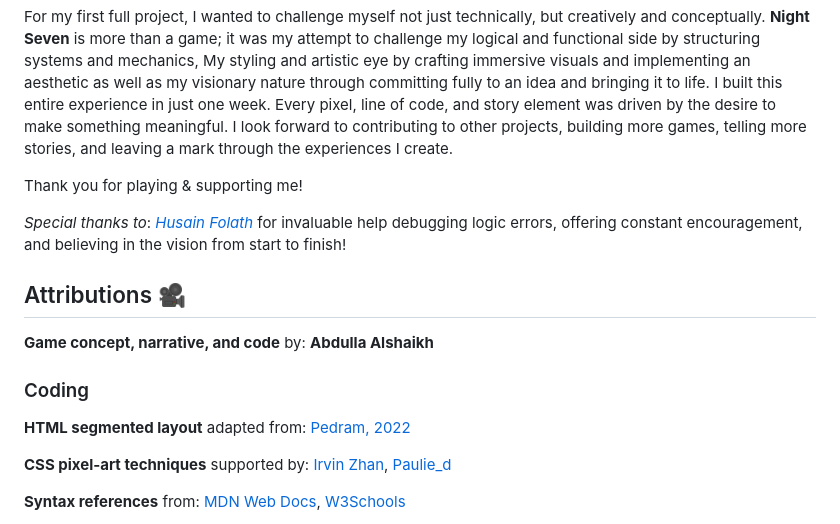
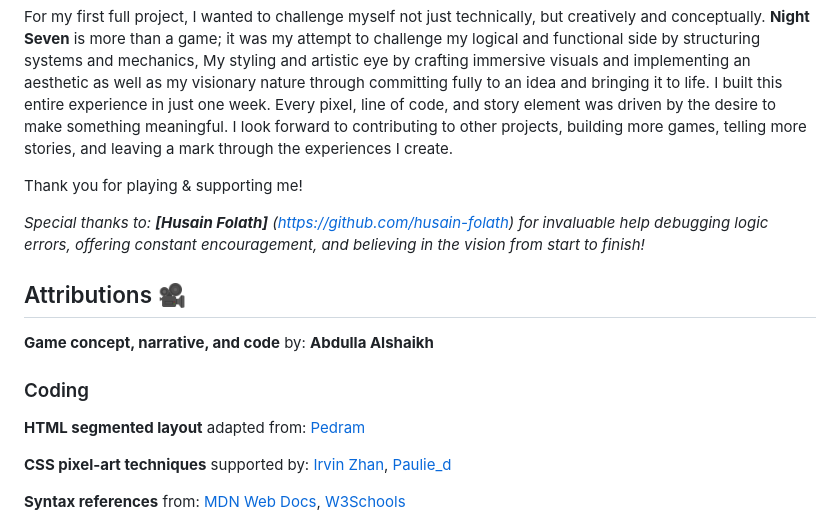
Before and after one commit to alshaikh-exe/night-seven-cafe, a Markdown page: README.md, the part around the change. Rendered like a GitHub page.

Commit message:
Finalized README.md

```diff
--- a/README.md
+++ b/README.md
@@ -92,7 +92,7 @@ For my first full project, I wanted to challenge myself not just technically, bu
 
 Thank you for playing & supporting me!
 
-*Special thanks to*: *[Husain Folath](https://github.com/husain-folath)* for invaluable help debugging logic errors, offering constant encouragement, and believing in the vision from start to finish!
+*Special thanks to: **[Husain Folath]** (https://github.com/husain-folath) for invaluable help debugging logic errors, offering constant encouragement, and believing in the vision from start to finish!*
 
 ## Attributions 🎥
 
@@ -100,7 +100,7 @@ Thank you for playing & supporting me!
 
 ### Coding
 
-**HTML segmented layout** adapted from: [Pedram, 2022](https://stackoverflow.com/questions/36662712/how-do-i-divide-a-page-in-three-vertical-sections)
+**HTML segmented layout** adapted from: [Pedram](https://stackoverflow.com/questions/36662712/how-do-i-divide-a-page-in-three-vertical-sections)
 
 **CSS pixel-art techniques** supported by: [Irvin Zhan](https://www.subframe.com/tips/css-pixel-art-examples), [Paulie_d](https://stackoverflow.com/questions/61771309/pixel-art-style-border-on-tumblr-theme)
 
```
